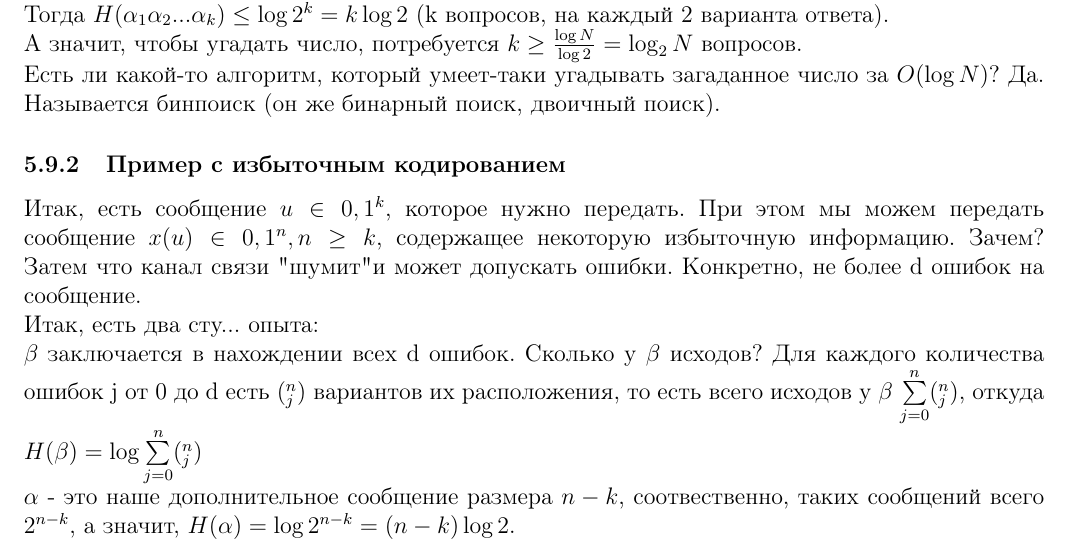
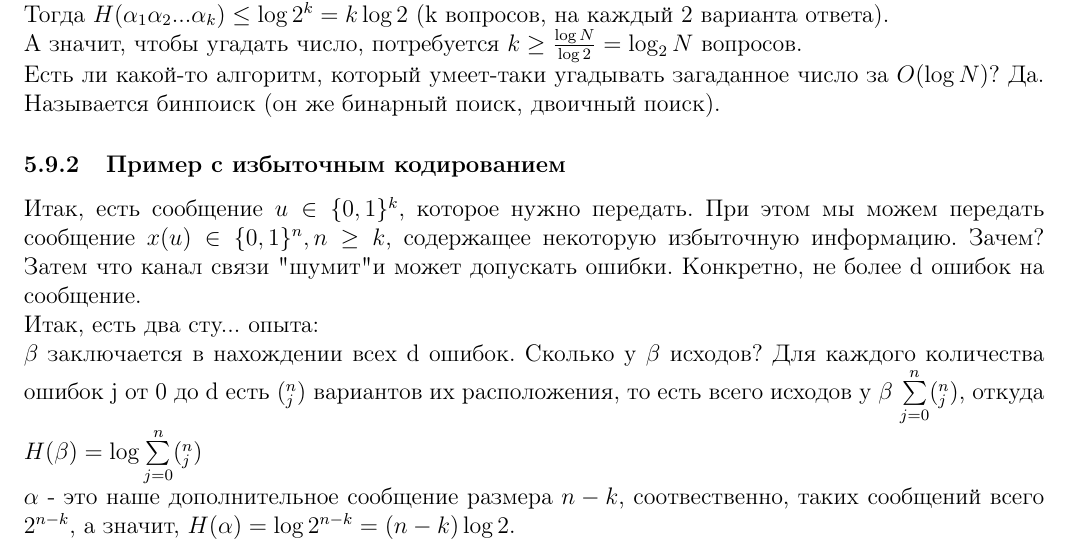
Before and after one commit to AlekseiPrivalihin/NotesDM, a LaTeX document (src/NotesDM.tex, which reads src/220219.tex): part of page 56 of 58, cut so that both start at the same text. Compiled offline with pdfLaTeX.

Commit message:
220219 fixed

```diff
--- a/src/220219.tex
+++ b/src/220219.tex
@@ -8,7 +8,7 @@ $H(\alpha) \leq \log 2$, поскольку есть всего 2 вариант
 А значит, чтобы угадать число, потребуется $k \geq \frac{\log N}{\log 2} = \log_2 N$ вопросов.\\
 Есть ли какой-то алгоритм, который умеет-таки угадывать загаданное число за $O(\log N)$? Да. Называется бинпоиск (он же бинарный поиск, двоичный поиск).
 \subsubsection{Пример с избыточным кодированием}
-Итак, есть сообщение $u \in {0, 1}^k$, которое нужно передать. При этом мы можем передать сообщение $x(u) \in {0, 1}^n, n \geq k$, содержащее некоторую избыточную информацию. Зачем? Затем что канал связи "шумит" и может допускать ошибки. Конкретно, не более d ошибок на сообщение.\\
+Итак, есть сообщение $u \in \{0, 1\}^k$, которое нужно передать. При этом мы можем передать сообщение $x(u) \in \{0, 1\}^n, n \geq k$, содержащее некоторую избыточную информацию. Зачем? Затем что канал связи "шумит" и может допускать ошибки. Конкретно, не более d ошибок на сообщение.\\
 Итак, есть два сту... опыта: \\
 $\beta$ заключается в нахождении всех d ошибок. Сколько у $\beta$ исходов? Для каждого количества ошибок j от 0 до d есть $(^n_j)$ вариантов их расположения, то есть всего исходов у $\beta$ $\sum\limits_{j = 0}^n (^n_j)$, откуда $H(\beta) = \log \sum\limits_{j = 0}^n (^n_j)$\\
 $\alpha$ - это наше дополнительное сообщение размера $n - k$, соотвественно, таких сообщений всего $2^{n - k}$, а значит, $H(\alpha) = \log 2^{n - k} = (n - k) \log 2$.\\
```
